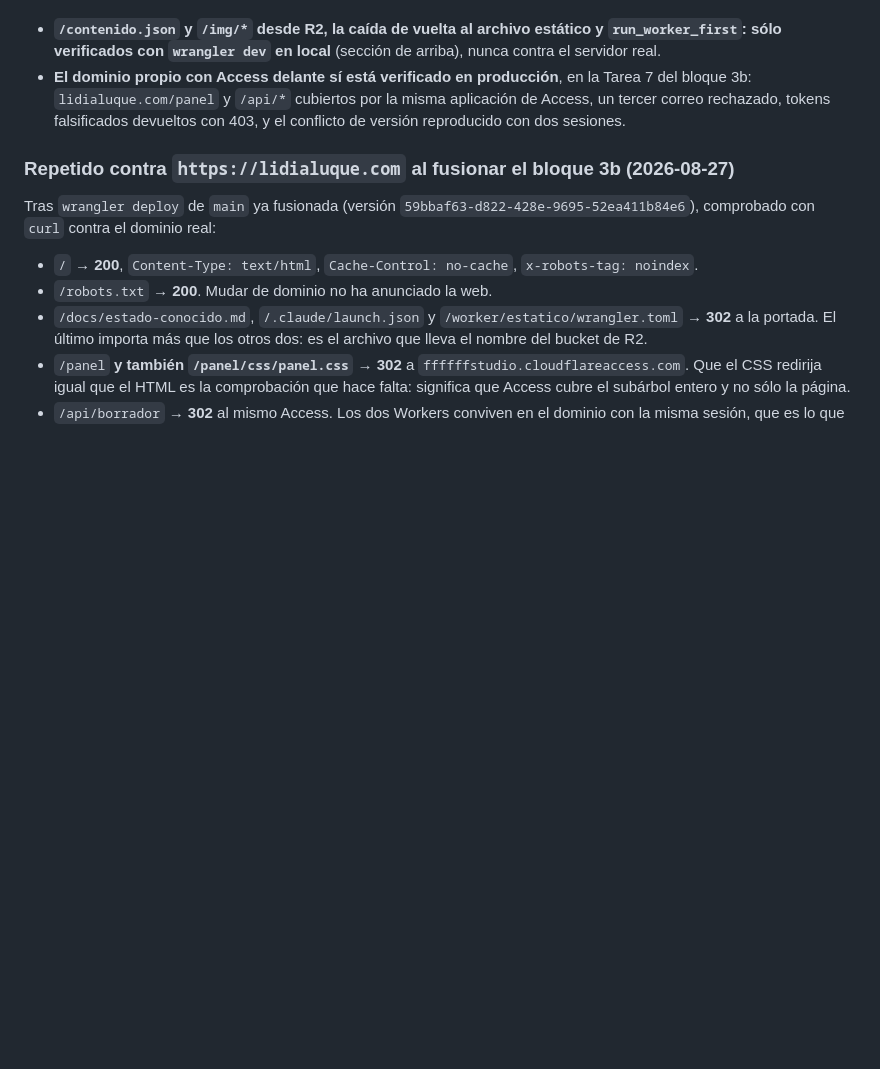
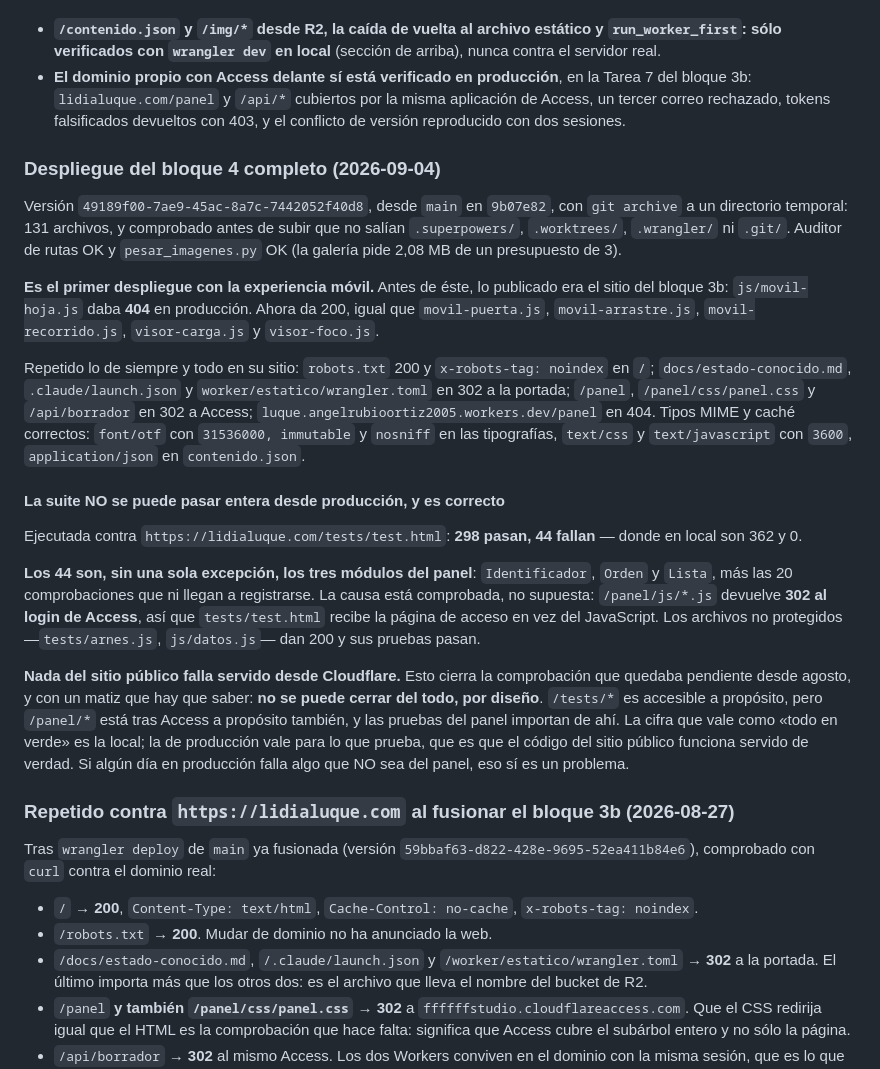
Before and after one commit to aro42-ua/luque, a Markdown page: docs/despliegue.md, the part around the change. Drawn GitHub-style; blank space fills up the shorter version.

Commit message:
Registrar el despliegue del bloque 4 y lo que Access impide probar
Primer despliegue con la experiencia movil: hasta hoy lo publicado era el
sitio del bloque 3b y js/movil-hoja.js daba 404 en produccion.

Queda cerrada la comprobacion pendiente desde agosto de pasar la suite
servida desde Cloudflare, con el matiz de que no se puede cerrar del todo:
/panel/js/* esta tras Access y devuelve 302 al login, asi que test.html
recibe la pagina de acceso en vez del JavaScript. Los 44 fallos en
produccion son exactamente esos tres modulos; nada del sitio publico falla.

```diff
--- a/docs/despliegue.md
+++ b/docs/despliegue.md
@@ -473,6 +473,49 @@ puros. Pero no cubre lo nuevo, y conviene separar qué está y qué no:
   la misma aplicación de Access, un tercer correo rechazado, tokens falsificados
   devueltos con 403, y el conflicto de versión reproducido con dos sesiones.
 
+### Despliegue del bloque 4 completo (2026-09-04)
+
+Versión `49189f00-7ae9-45ac-8a7c-7442052f40d8`, desde `main` en `9b07e82`, con
+`git archive` a un directorio temporal: 131 archivos, y comprobado antes de
+subir que no salían `.superpowers/`, `.worktrees/`, `.wrangler/` ni `.git/`.
+Auditor de rutas OK y `pesar_imagenes.py` OK (la galería pide 2,08 MB de un
+presupuesto de 3).
+
+**Es el primer despliegue con la experiencia móvil.** Antes de éste, lo
+publicado era el sitio del bloque 3b: `js/movil-hoja.js` daba **404** en
+producción. Ahora da 200, igual que `movil-puerta.js`, `movil-arrastre.js`,
+`movil-recorrido.js`, `visor-carga.js` y `visor-foco.js`.
+
+Repetido lo de siempre y todo en su sitio: `robots.txt` 200 y
+`x-robots-tag: noindex` en `/`; `docs/estado-conocido.md`, `.claude/launch.json`
+y `worker/estatico/wrangler.toml` en 302 a la portada; `/panel`,
+`/panel/css/panel.css` y `/api/borrador` en 302 a Access;
+`luque.angelrubioortiz2005.workers.dev/panel` en 404. Tipos MIME y caché
+correctos: `font/otf` con `31536000, immutable` y `nosniff` en las tipografías,
+`text/css` y `text/javascript` con `3600`, `application/json` en
+`contenido.json`.
+
+#### La suite NO se puede pasar entera desde producción, y es correcto
+
+Ejecutada contra `https://lidialuque.com/tests/test.html`: **298 pasan, 44
+fallan** — donde en local son 362 y 0.
+
+**Los 44 son, sin una sola excepción, los tres módulos del panel**:
+`Identificador`, `Orden` y `Lista`, más las 20 comprobaciones que ni llegan a
+registrarse. La causa está comprobada, no supuesta: `/panel/js/*.js` devuelve
+**302 al login de Access**, así que `tests/test.html` recibe la página de
+acceso en vez del JavaScript. Los archivos no protegidos —`tests/arnes.js`,
+`js/datos.js`— dan 200 y sus pruebas pasan.
+
+**Nada del sitio público falla servido desde Cloudflare.** Esto cierra la
+comprobación que quedaba pendiente desde agosto, y con un matiz que hay que
+saber: **no se puede cerrar del todo, por diseño**. `/tests/*` es accesible a
+propósito, pero `/panel/*` está tras Access a propósito también, y las pruebas
+del panel importan de ahí. La cifra que vale como «todo en verde» es la local;
+la de producción vale para lo que prueba, que es que el código del sitio
+público funciona servido de verdad. Si algún día en producción falla algo que
+NO sea del panel, eso sí es un problema.
+
 ### Repetido contra `https://lidialuque.com` al fusionar el bloque 3b (2026-08-27)
 
 Tras `wrangler deploy` de `main` ya fusionada (versión
```
